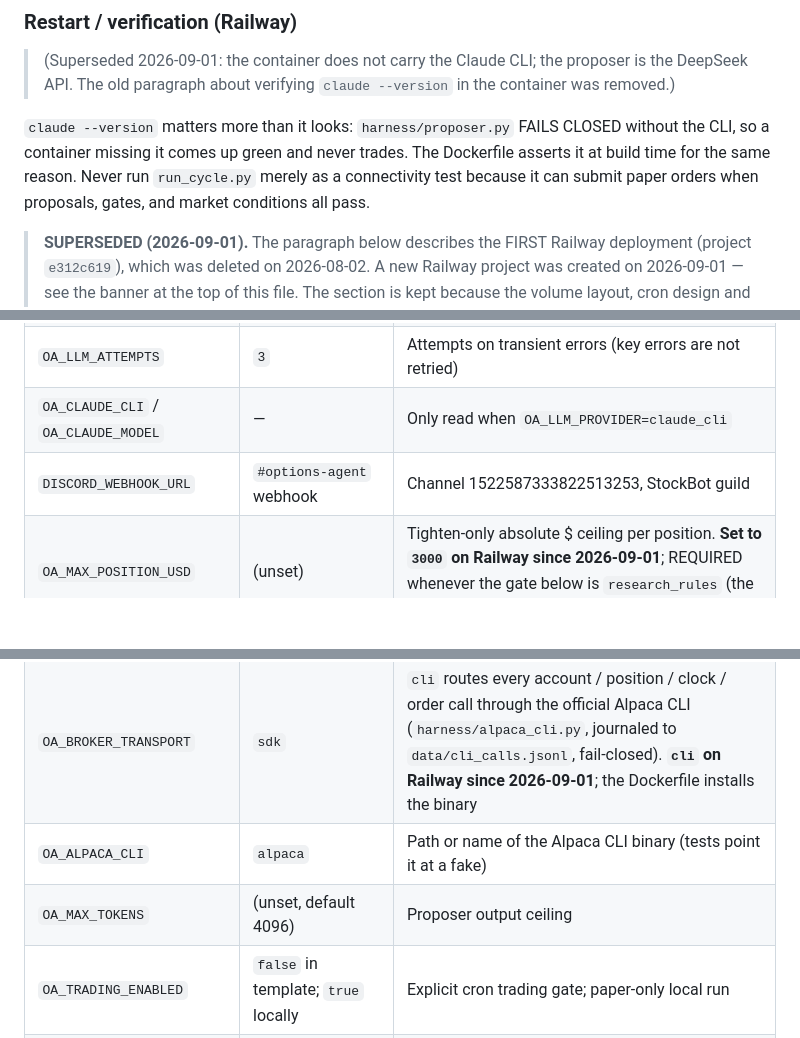
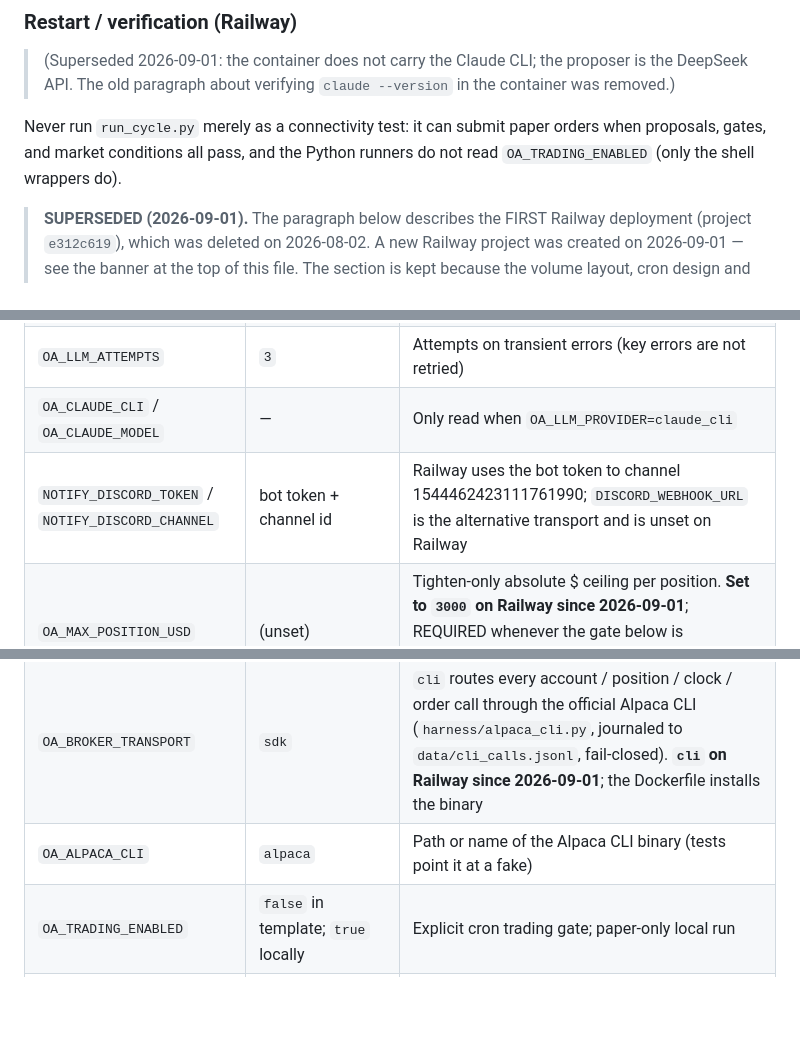
Before and after one commit to Jhosshua/OptionsAgent, a Markdown page: SETUP.md, 3 parts joined by grey strips. Drawn GitHub-style; blank space fills up the shorter version.

Commit message:
docs(SETUP): drop the stale Claude-CLI verification paragraph, dead OA_MAX_TOKENS row, old webhook channel
Co-Authored-By: Claude Fable 5.1 <noreply@anthropic.com>
Claude-Session: https://claude.ai/code/session_01JPphYMv7LNyH6n7aHQMBJv

```diff
--- a/SETUP.md
+++ b/SETUP.md
@@ -38,10 +38,9 @@ icon explaining it in plain words). Any API/key/parse failure returns no proposa
 
 > (Superseded 2026-09-01: the container does not carry the Claude CLI; the proposer is the DeepSeek API. The old paragraph about verifying `claude --version` in the container was removed.)
 
-`claude --version` matters more than it looks: `harness/proposer.py` FAILS CLOSED without the
-CLI, so a container missing it comes up green and never trades. The Dockerfile asserts it at
-build time for the same reason. Never run `run_cycle.py` merely as a connectivity test because it can
-submit paper orders when proposals, gates, and market conditions all pass.
+Never run `run_cycle.py` merely as a connectivity test: it can submit paper orders when proposals,
+gates, and market conditions all pass, and the Python runners do not read `OA_TRADING_ENABLED`
+(only the shell wrappers do).
 
 > **SUPERSEDED (2026-09-01).** The paragraph below describes the FIRST Railway
 > deployment (project `e312c619`), which was deleted on 2026-08-02. A new Railway
@@ -86,12 +85,11 @@ window, 2026-09-01, see README). Broker calls go through the official Alpaca CLI
 | `OA_LLM_TIMEOUT_SECONDS` | `180` | Per-attempt call timeout |
 | `OA_LLM_ATTEMPTS` | `3` | Attempts on transient errors (key errors are not retried) |
 | `OA_CLAUDE_CLI` / `OA_CLAUDE_MODEL` | — | Only read when `OA_LLM_PROVIDER=claude_cli` |
-| `DISCORD_WEBHOOK_URL` | `#options-agent` webhook | Channel 1522587333822513253, StockBot guild |
+| `NOTIFY_DISCORD_TOKEN` / `NOTIFY_DISCORD_CHANNEL` | bot token + channel id | Railway uses the bot token to channel 1544462423111761990; `DISCORD_WEBHOOK_URL` is the alternative transport and is unset on Railway |
 | `OA_MAX_POSITION_USD` | (unset) | Tighten-only absolute $ ceiling per position. **Set to `3000` on Railway since 2026-09-01**; REQUIRED whenever the gate below is `research_rules` (the cycle refuses to run without it) |
 | `OA_CREDIT_SPREAD_GATE` | `winner_profile` | Which gate judges a picker-approved credit spread: `winner_profile` = the frozen CCL/SOFI/F table; `research_rules` = any watchlist name, credit ≥ $0.10, unwind-now < 1.5× credit. **`research_rules` on Railway for the hackathon window (2026-09-01)**. Junk values fall back to the strict mode |
 | `OA_BROKER_TRANSPORT` | `sdk` | `cli` routes every account / position / clock / order call through the official Alpaca CLI (`harness/alpaca_cli.py`, journaled to `data/cli_calls.jsonl`, fail-closed). **`cli` on Railway since 2026-09-01**; the Dockerfile installs the binary |
 | `OA_ALPACA_CLI` | `alpaca` | Path or name of the Alpaca CLI binary (tests point it at a fake) |
-| `OA_MAX_TOKENS` | (unset, default 4096) | Proposer output ceiling |
 | `OA_TRADING_ENABLED` | `false` in template; `true` locally | Explicit cron trading gate; paper-only local run |
 | `OA_DASHBOARD_HOST` | `127.0.0.1` | Dashboard bind address. **Railway sets `0.0.0.0`** so the router can reach it; `127.0.0.1` is loopback-only and correct for a local run |
 
```
